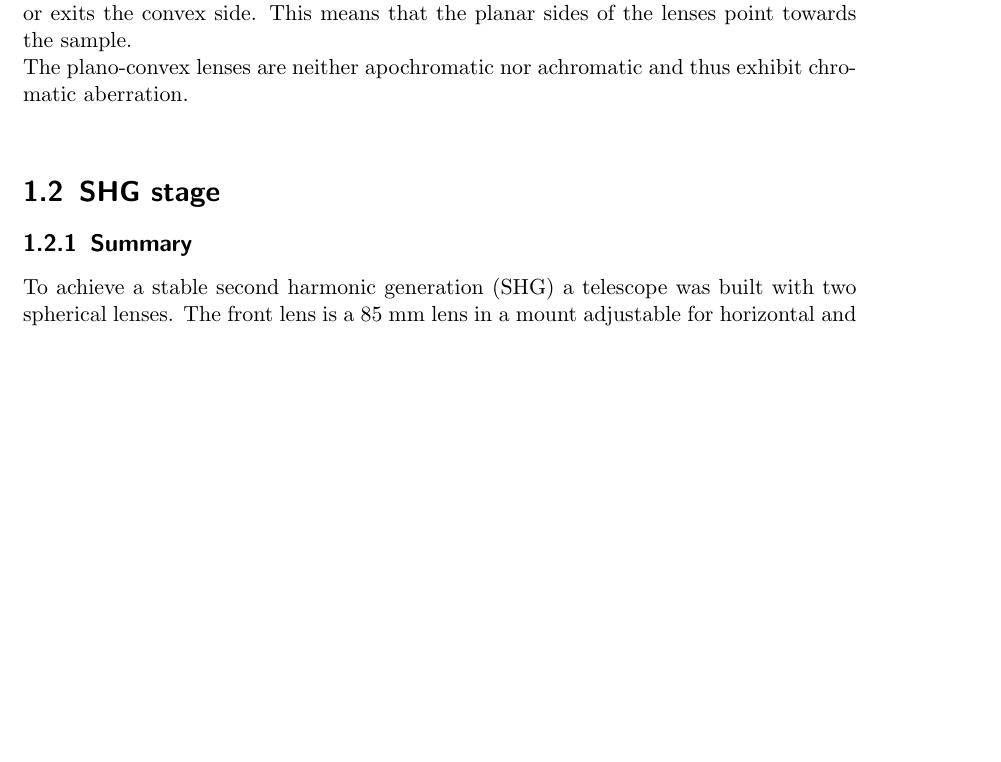
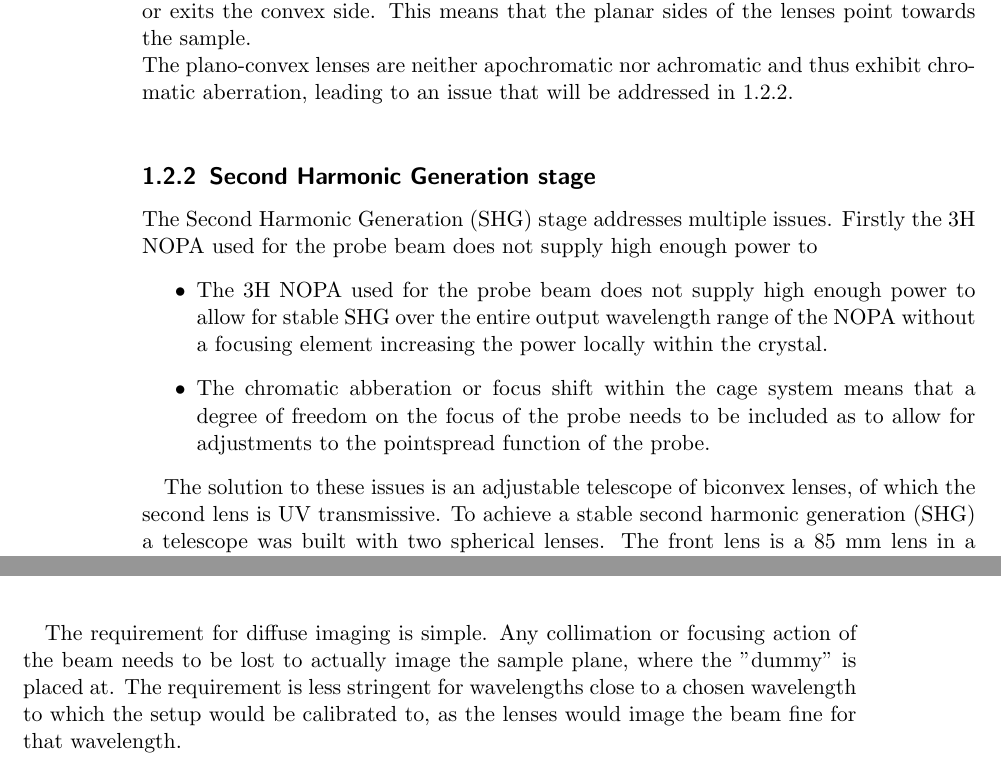
Before and after one commit to MJeindl/MasterProjectAlt, a LaTeX thesis (ThesisJeindl.tex): part of page 3 of 11 before the commit and two parts of pages 4 and 7 of 13 after it, the two joined at a grey line, cut so that both start at the same text, the shorter picture padded with empty space. Compiled offline with pdfLaTeX; a LaTeX package or settings file that is missing is left out.

Commit message:
started properly writing the materials/setup part

```diff
--- a/ThesisJeindl.tex
+++ b/ThesisJeindl.tex
@@ -47,12 +63,19 @@ To achieve this range a few optics, most notably the achromatic objectives used
 To accomodate the lower wavelengths the objectives have to be exchanged for wavelengths below 350 nm, where absorption reduces the transmission of the objective combination severely. Furthermore only one of the objectives is rated down to 350 nm raising the question of if their achromacity still is a viable assumption.\newline
 The objectives are replaced with  uncoated 125 nm plano-convex UV fused silica (UVFS) lenses from EKSMA\footnote{?110-1216E?}, with the convex side placed such that the collimated beam enters or exits the convex side. This means that the planar sides of the lenses point towards the sample.
 \newline
-The plano-convex lenses are neither apochromatic nor achromatic and thus exhibit chromatic aberration.\newline
+The plano-convex lenses are neither apochromatic nor achromatic and thus exhibit chromatic aberration, leading to an issue that will be addressed in \ref{SHG-Stage-desc}. \newline
 
-\section{SHG stage}
-\subsection{Summary}
-To achieve a stable second harmonic generation (SHG) a telescope was built with two spherical lenses. The front lens is a 85 mm lens in a mount adjustable for horizontal and vertical displacement orthogonal to the beam path and the rear lens is a 75 mm UVFS lens on a linear stage, to provide a degree of freedom for the focus of the probe beam, which is necessary to account for the achromacity of the extended setup.
-\subsection{Operation}
+\subsection{Second Harmonic Generation stage}\label{SHG-Stage-desc}
+The Second Harmonic Generation (SHG) stage addresses multiple issues.
+Firstly the 3H NOPA used for the probe beam does not supply high enough power to
+\begin{itemize}
+\item The 3H NOPA used for the probe beam does not supply high enough power to allow for stable SHG over the entire output wavelength range of the NOPA without a focusing element increasing the power locally within the crystal.
+\item The chromatic abberation or focus shift within the cage system means that a degree of freedom on the focus of the probe needs to be included as to allow for adjustments to the pointspread function of the probe.
+\end{itemize}
+
+
+The solution to these issues is an adjustable telescope of biconvex lenses, of which the second lens is UV transmissive. To achieve a stable second harmonic generation (SHG) a telescope was built with two spherical lenses. The front lens is a 85 mm lens in a mount adjustable for horizontal and vertical displacement orthogonal to the beam path and the rear lens is a 75 mm UVFS lens on a linear stage, to provide a degree of freedom for the focus of the probe beam, which is necessary to account for the achromacity of the extended setup.
+\subsubsection{Operation}
 \paragraph{Setting up}
 The task of setting up the SHG stage is non trivial regarding proper alignment and linear stage positioning, such that the ~5 cm of movement are sufficient to adjust for the chromatic aberration within the targeted wavelength range for probe. This task often ends up being trial and error in correspondence to checking multiple wavelengths. The cage lenses have to be in their correct positions first.\newline
 Irises etc are beneficial if there is a working setup.\newline
```
Also changed, not shown: ThesisJeindl.tex (34 more changed lines).
